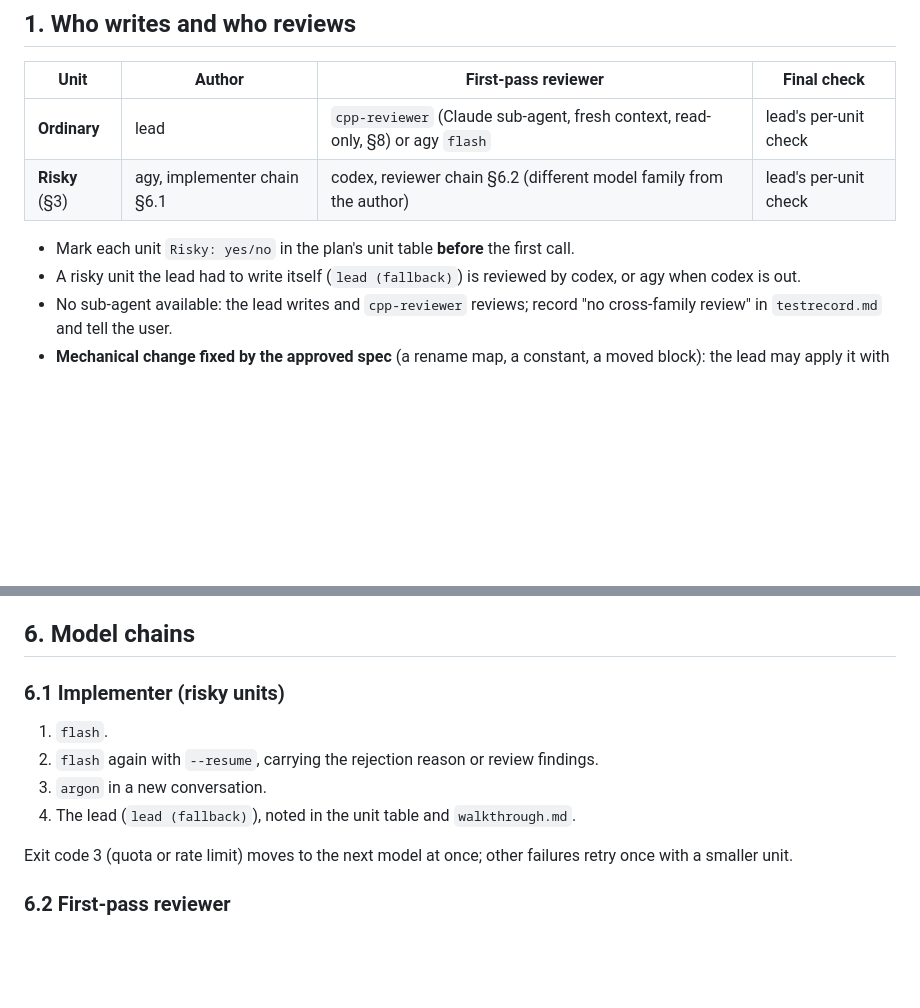
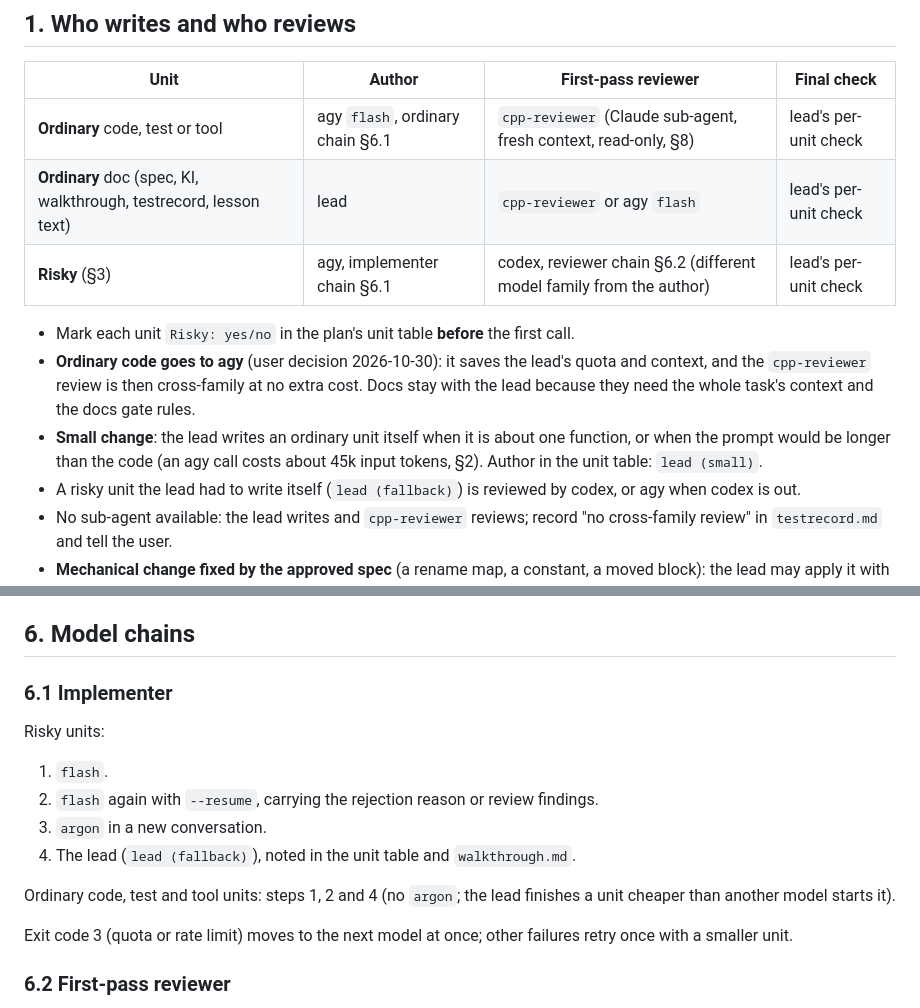
Before and after one commit to hataeung2/cpp, a Markdown page: .agent/rules/delegation.md, 2 parts joined by grey strips. GitHub-like rendering; blank space fills up the shorter version.

Commit message:
docs(rules): agy flash writes ordinary code, test and tool units; lead keeps docs and small changes
User decision 2026-10-30, no spec (rule-only change). cpp-reviewer review of
agy-written ordinary units is cross-family. Ordinary chain: flash, flash --resume,
lead (fallback); no argon.

Co-Authored-By: Claude Opus 5.5 <noreply@anthropic.com>

```diff
--- a/.agent/rules/delegation.md
+++ b/.agent/rules/delegation.md
@@ -13,10 +13,13 @@ The **lead** (the agent the user talks to) designs, splits the work into units,
 
 | Unit | Author | First-pass reviewer | Final check |
 |---|---|---|---|
-| **Ordinary** | lead | `cpp-reviewer` (Claude sub-agent, fresh context, read-only, §8) or agy `flash` | lead's per-unit check |
+| **Ordinary** code, test or tool | agy `flash`, ordinary chain §6.1 | `cpp-reviewer` (Claude sub-agent, fresh context, read-only, §8) | lead's per-unit check |
+| **Ordinary** doc (spec, KI, walkthrough, testrecord, lesson text) | lead | `cpp-reviewer` or agy `flash` | lead's per-unit check |
 | **Risky** (§3) | agy, implementer chain §6.1 | codex, reviewer chain §6.2 (different model family from the author) | lead's per-unit check |
 
 - Mark each unit `Risky: yes/no` in the plan's unit table **before** the first call.
+- **Ordinary code goes to agy** (user decision 2026-10-30): it saves the lead's quota and context, and the `cpp-reviewer` review is then cross-family at no extra cost. Docs stay with the lead because they need the whole task's context and the docs gate rules.
+- **Small change**: the lead writes an ordinary unit itself when it is about one function, or when the prompt would be longer than the code (an agy call costs about 45k input tokens, §2). Author in the unit table: `lead (small)`.
 - A risky unit the lead had to write itself (`lead (fallback)`) is reviewed by codex, or agy when codex is out.
 - No sub-agent available: the lead writes and `cpp-reviewer` reviews; record "no cross-family review" in `testrecord.md` and tell the user.
 - **Mechanical change fixed by the approved spec** (a rename map, a constant, a moved block): the lead may apply it with a deterministic script that has its own tests, instead of an agy call. Author in the unit table: `lead (scripted)`. A risky one still gets the first-pass review from a different family (§6.2) on the resulting diff, plus every machine check (§3 of test.md). First used in 090-02 (41 renames across 12 files: one script run instead of many file-limited agy calls).
@@ -59,11 +62,14 @@ A unit is risky if it touches any of:
 - **Verify with `grep -c`**: count the identifiers that must exist after the change. A report saying "done" is not evidence.
 
 ## 6. Model chains
-### 6.1 Implementer (risky units)
+### 6.1 Implementer
+Risky units:
 1. `flash`.
 2. `flash` again with `--resume`, carrying the rejection reason or review findings.
 3. `argon` in a new conversation.
 4. The lead (`lead (fallback)`), noted in the unit table and `walkthrough.md`.
+
+Ordinary code, test and tool units: steps 1, 2 and 4 (no `argon`; the lead finishes a unit cheaper than another model starts it).
 
 Exit code 3 (quota or rate limit) moves to the next model at once; other failures retry once with a smaller unit.
 
```
Also changed, not shown: .agent/workflows/start-develop-one-task.md (+2 -2 lines).
